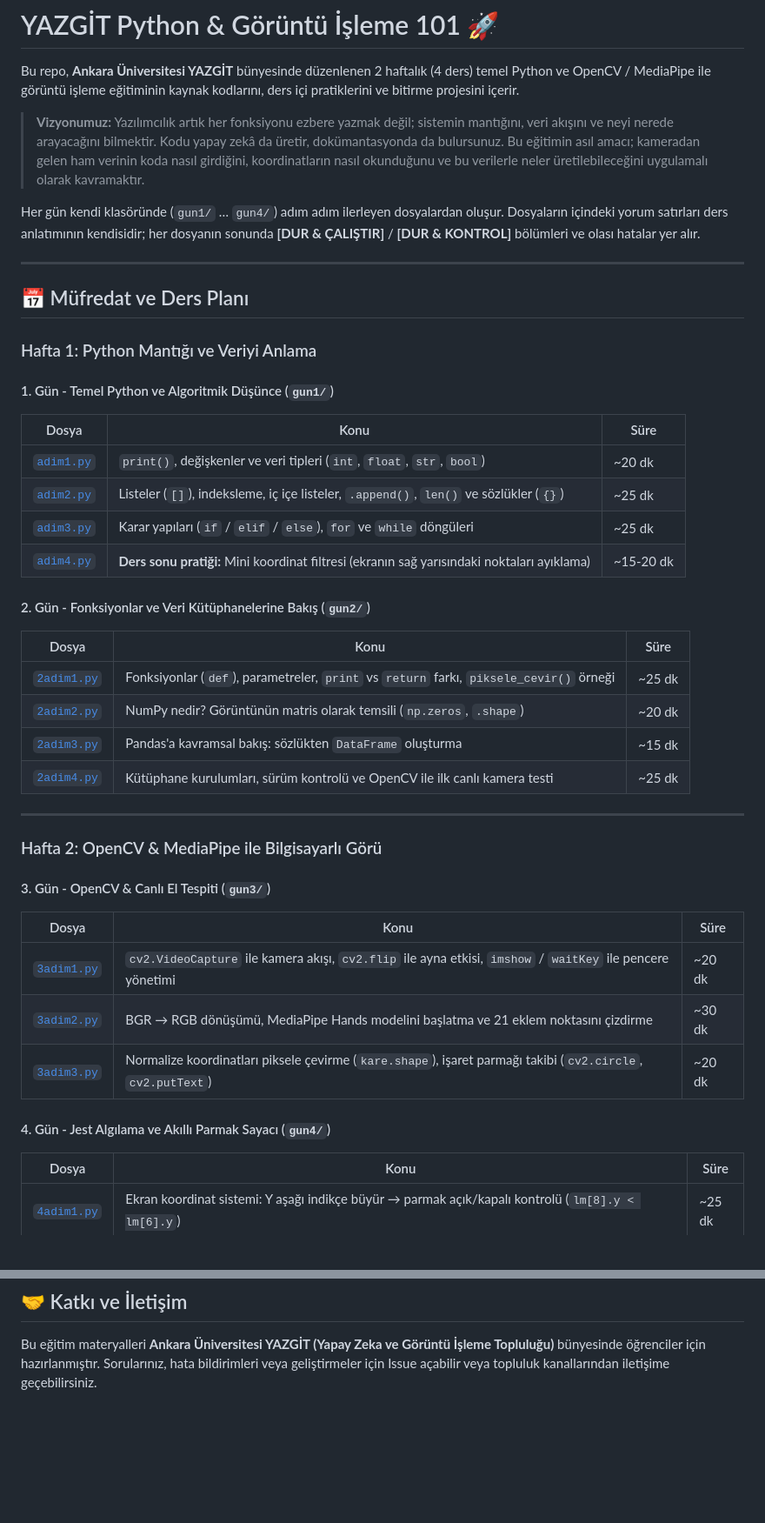
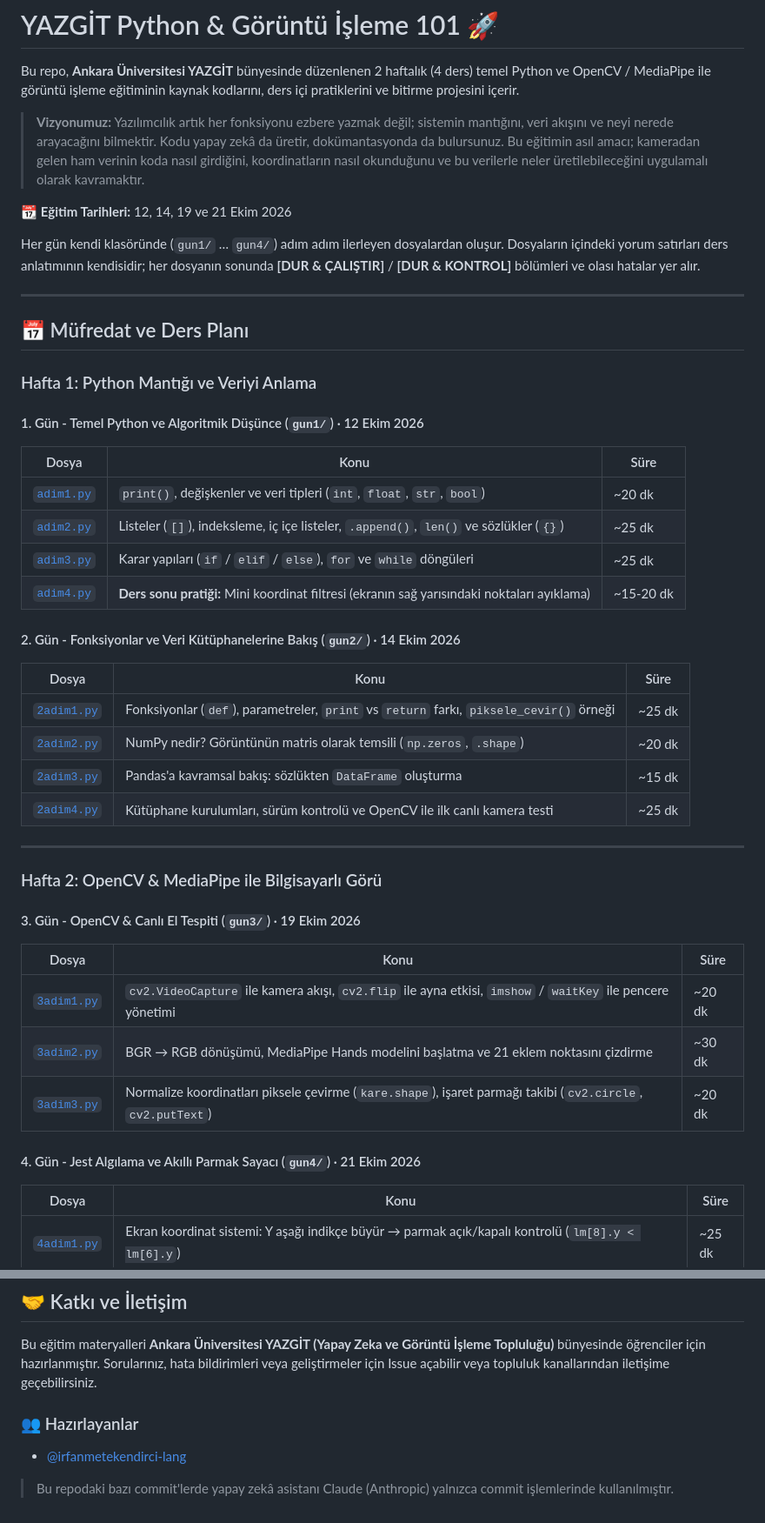
Before and after one commit to irfanmetekendirci-lang/python_ve_goruntu_isleme_101, a Markdown page: README.md, 2 parts joined by grey strips. Shown at 87% size. Rendered like a GitHub page; blank space fills up the shorter version.

```diff
--- a/README.md
+++ b/README.md
@@ -3,6 +3,8 @@
 Bu repo, **Ankara Üniversitesi YAZGİT** bünyesinde düzenlenen 2 haftalık (4 ders) temel Python ve OpenCV / MediaPipe ile görüntü işleme eğitiminin kaynak kodlarını, ders içi pratiklerini ve bitirme projesini içerir.
 
 > **Vizyonumuz:** Yazılımcılık artık her fonksiyonu ezbere yazmak değil; sistemin mantığını, veri akışını ve neyi nerede arayacağını bilmektir. Kodu yapay zekâ da üretir, dokümantasyonda da bulursunuz. Bu eğitimin asıl amacı; kameradan gelen ham verinin koda nasıl girdiğini, koordinatların nasıl okunduğunu ve bu verilerle neler üretilebileceğini uygulamalı olarak kavramaktır.
+
+📆 **Eğitim Tarihleri:** 12, 14, 19 ve 21 Ekim 2026
 
 Her gün kendi klasöründe (`gun1/` … `gun4/`) adım adım ilerleyen dosyalardan oluşur. Dosyaların içindeki yorum satırları ders anlatımının kendisidir; her dosyanın sonunda **[DUR & ÇALIŞTIR]** / **[DUR & KONTROL]** bölümleri ve olası hatalar yer alır.
 
@@ -12,7 +14,7 @@ Her gün kendi klasöründe (`gun1/` … `gun4/`) adım adım ilerleyen dosyalar
 
 ### Hafta 1: Python Mantığı ve Veriyi Anlama
 
-#### 1. Gün - Temel Python ve Algoritmik Düşünce (`gun1/`)
+#### 1. Gün - Temel Python ve Algoritmik Düşünce (`gun1/`) · 12 Ekim 2026
 
 | Dosya | Konu | Süre |
 |---|---|---|
@@ -21,7 +23,7 @@ Her gün kendi klasöründe (`gun1/` … `gun4/`) adım adım ilerleyen dosyalar
 | [`adim3.py`](./gun1/adim3.py) | Karar yapıları (`if` / `elif` / `else`), `for` ve `while` döngüleri | ~25 dk |
 | [`adim4.py`](./gun1/adim4.py) | **Ders sonu pratiği:** Mini koordinat filtresi (ekranın sağ yarısındaki noktaları ayıklama) | ~15-20 dk |
 
-#### 2. Gün - Fonksiyonlar ve Veri Kütüphanelerine Bakış (`gun2/`)
+#### 2. Gün - Fonksiyonlar ve Veri Kütüphanelerine Bakış (`gun2/`) · 14 Ekim 2026
 
 | Dosya | Konu | Süre |
 |---|---|---|
@@ -34,7 +36,7 @@ Her gün kendi klasöründe (`gun1/` … `gun4/`) adım adım ilerleyen dosyalar
 
 ### Hafta 2: OpenCV & MediaPipe ile Bilgisayarlı Görü
 
-#### 3. Gün - OpenCV & Canlı El Tespiti (`gun3/`)
+#### 3. Gün - OpenCV & Canlı El Tespiti (`gun3/`) · 19 Ekim 2026
 
 | Dosya | Konu | Süre |
 |---|---|---|
@@ -42,7 +44,7 @@ Her gün kendi klasöründe (`gun1/` … `gun4/`) adım adım ilerleyen dosyalar
 | [`3adim2.py`](./gun3/3adim2.py) | BGR → RGB dönüşümü, MediaPipe Hands modelini başlatma ve 21 eklem noktasını çizdirme | ~30 dk |
 | [`3adim3.py`](./gun3/3adim3.py) | Normalize koordinatları piksele çevirme (`kare.shape`), işaret parmağı takibi (`cv2.circle`, `cv2.putText`) | ~20 dk |
 
-#### 4. Gün - Jest Algılama ve Akıllı Parmak Sayacı (`gun4/`)
+#### 4. Gün - Jest Algılama ve Akıllı Parmak Sayacı (`gun4/`) · 21 Ekim 2026
 
 | Dosya | Konu | Süre |
 |---|---|---|
@@ -152,3 +154,9 @@ python_ve_goruntu_isleme_101/
 ## 🤝 Katkı ve İletişim
 
 Bu eğitim materyalleri **Ankara Üniversitesi YAZGİT (Yapay Zeka ve Görüntü İşleme Topluluğu)** bünyesinde öğrenciler için hazırlanmıştır. Sorularınız, hata bildirimleri veya geliştirmeler için Issue açabilir veya topluluk kanallarından iletişime geçebilirsiniz.
+
+### 👥 Hazırlayanlar
+
+* [@irfanmetekendirci-lang](https://github.com/irfanmetekendirci-lang)
+
+> Bu repodaki bazı commit'lerde yapay zekâ asistanı Claude (Anthropic) yalnızca commit işlemlerinde kullanılmıştır.
```
